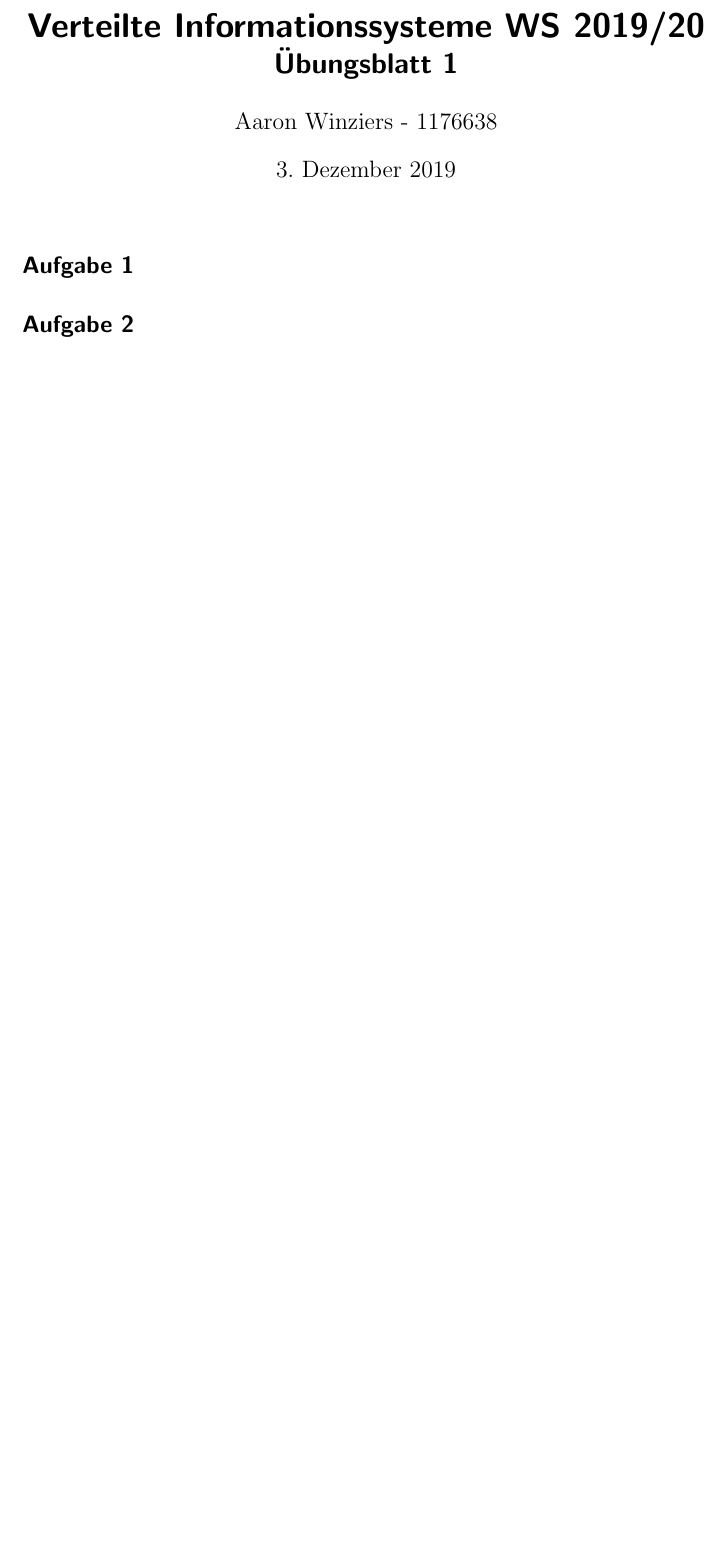
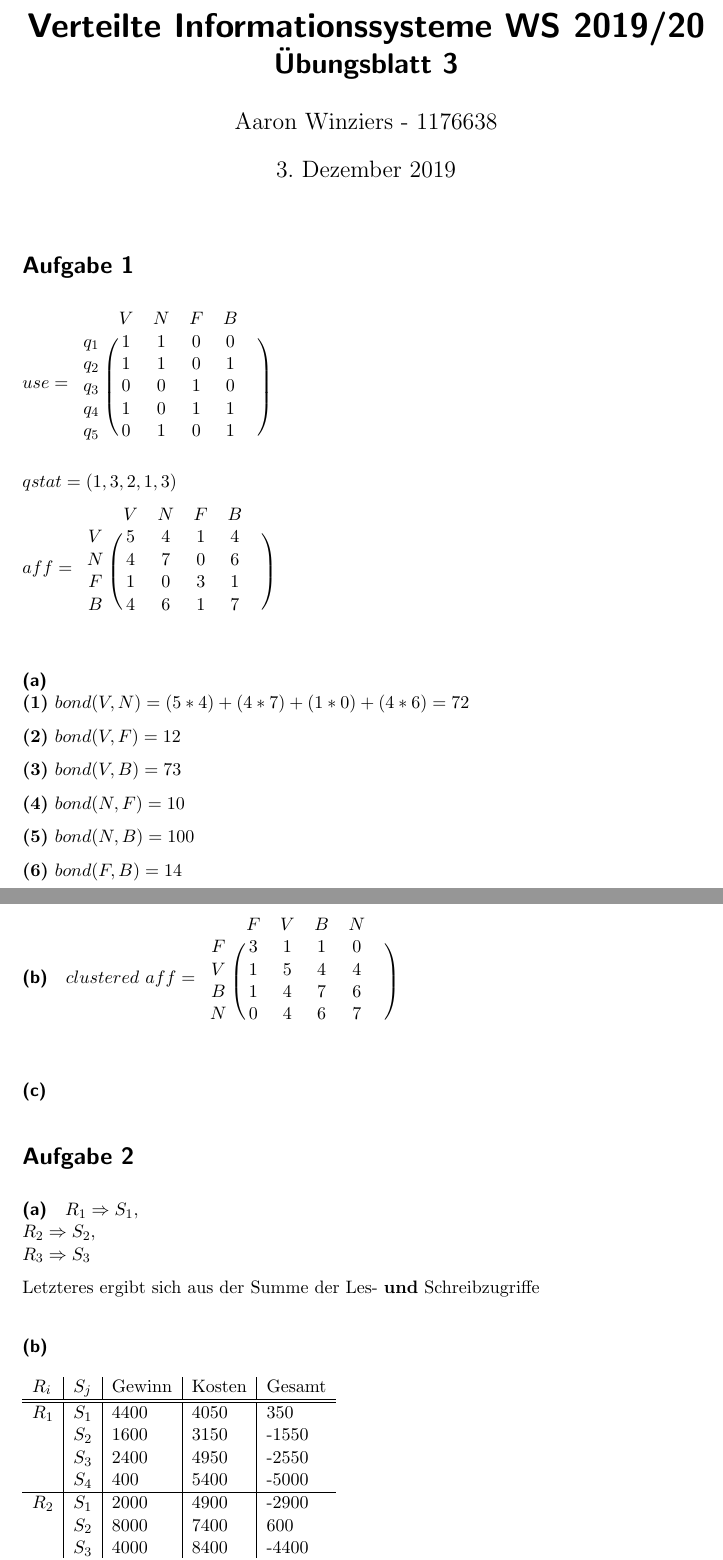
Before and after one commit to AaronWinziers/Uni, a LaTeX problem sheet (verteilteInformationssysteme/uebungen/03/abgabe.tex): part of the page before the commit and two parts of pages 1 and 2 of 3 after it, the two joined at a grey line, cut so that both start at the same text, the shorter picture padded with empty space. Compiled offline with pdfLaTeX.

Commit message:
Übungsblatt 3 VIS

```diff
--- a/verteilteInformationssysteme/uebungen/03/abgabe.tex
+++ b/verteilteInformationssysteme/uebungen/03/abgabe.tex
@@ -4,8 +4,10 @@
 \usepackage{amsmath}
 \usepackage{amsfonts}
 \usepackage{amssymb}
+\usepackage{blkarray}
 \usepackage{graphicx}
 \usepackage{xcolor}
+\usepackage{soul}
 
 \usepackage{listings}
 \lstset{
@@ -17,10 +19,86 @@
 }
 
 \author{Aaron Winziers - 1176638}
-\title{Verteilte Informationssysteme WS 2019/20\\\LARGE{Übungsblatt 1}}
+\title{Verteilte Informationssysteme WS 2019/20\\\LARGE{Übungsblatt 3}}
 
 \begin{document}
 	\maketitle
 
 	\section*{Aufgabe 1}
+	$ use =
+	\begin{blockarray}{cccccc}
+	& V & N & F & B &  \\
+	\begin{block}{c(ccccc)}
+	q_{1} & 1 & 1 & 0 & 0 \\
+	q_{2} & 1 & 1 & 0 & 1 \\
+	q_{3} & 0 & 0 & 1 & 0 \\
+	q_{4} & 1 & 0 & 1 & 1 \\
+	q_{5} & 0 & 1 & 0 & 1 \\
+	\end{block}
+	\end{blockarray}
+	$
+
+	$ qstat = (1,3,2,1,3)$
+
+	$ aff =
+	\begin{blockarray}{cccccc}
+	& V & N & F & B &  \\
+	\begin{block}{c(ccccc)}
+	V & 5 & 4 & 1 & 4 \\
+	N & 4 & 7 & 0 & 6 \\
+	F & 1 & 0 & 3 & 1 \\
+	B & 4 & 6 & 1 & 7 \\
+	\end{block}
+	\end{blockarray}
+	$
+
+	\paragraph{(a)}~\\
+	\textbf{(1)} $bond(V, N) = (5*4)+(4*7)+(1*0)+(4*6) = 72$
+
+	\textbf{(2)} $bond(V, F) = 12$
+
+	\textbf{(3)} $bond(V, B) = 73$
+
+	\textbf{(4)} $bond(N, F) = 10$
+
+	\textbf{(5)} $bond(N, B) = 100$
+
+	\textbf{(6)} $bond(F, B) = 14$
+
+
+	\paragraph{(b)}
+	$ clustered~ aff =
+	\begin{blockarray}{cccccc}
+	& F & V & B & N &  \\
+	\begin{block}{c(ccccc)}
+	F & 3 & 1 & 1 & 0 \\
+	V & 1 & 5 & 4 & 4 \\
+	B & 1 & 4 & 7 & 6 \\
+	N & 0 & 4 & 6 & 7 \\
+	\end{block}
+	\end{blockarray}
+	$
+
+	\paragraph{(c)}
+
+
 	\section*{Aufgabe 2}
+	\paragraph{(a)}
+	$R_{1}\Rightarrow S_{1},\\
+	 R_{2}\Rightarrow S_{2},\\
+	 R_{3}\Rightarrow S_{3}$
+
+	Letzteres ergibt sich aus der Summe der Les- \textbf{und} Schreibzugriffe
+
+	\paragraph{(b)}~
+	\begin{table}[h]
+		\begin{tabular}{l|l|l|l|l}
+			$R_{i}$	& $S_{j}$ & Gewinn & Kosten & Gesamt \\ \hline \hline
+			$R_{1}$ & $S_{1}$ & 4400   & 4050   & 350          \\
+					& $S_{2}$ & 1600   & 3150   & -1550        \\
+					& $S_{3}$ & 2400   & 4950   & -2550	       \\
+					& $S_{4}$ & 400    & 5400   & -5000        \\ \hline
+			$R_{2}$ & $S_{1}$ & 2000   & 4900   & -2900        \\
+					& $S_{2}$ & 8000   & 7400   & 600          \\
+					& $S_{3}$ & 4000   & 8400   & -4400        \\
+					& $S_{4}$ & 5600   & 6900   & -1300        \\ \hline
@@ -26,0 +109,2 @@
+		\end{tabular}
+	\end{table}
```
Also changed, not shown: verteilteInformationssysteme/uebungen/03/Aaron_Winziers_1176638_u1/Aaron_Winziers_1176638_u1.pdf (deleted), verteilteInformationssysteme/uebungen/03/Aaron_Winziers_1176638_u3/Aaron_Winziers_1176638_u3.pdf (added), verteilteInformationssysteme/uebungen/03/abgabe.pdf (deleted), verteilteInformationssysteme/uebungen/03/abgabe.tex (31 more changed lines), 2 other files.
